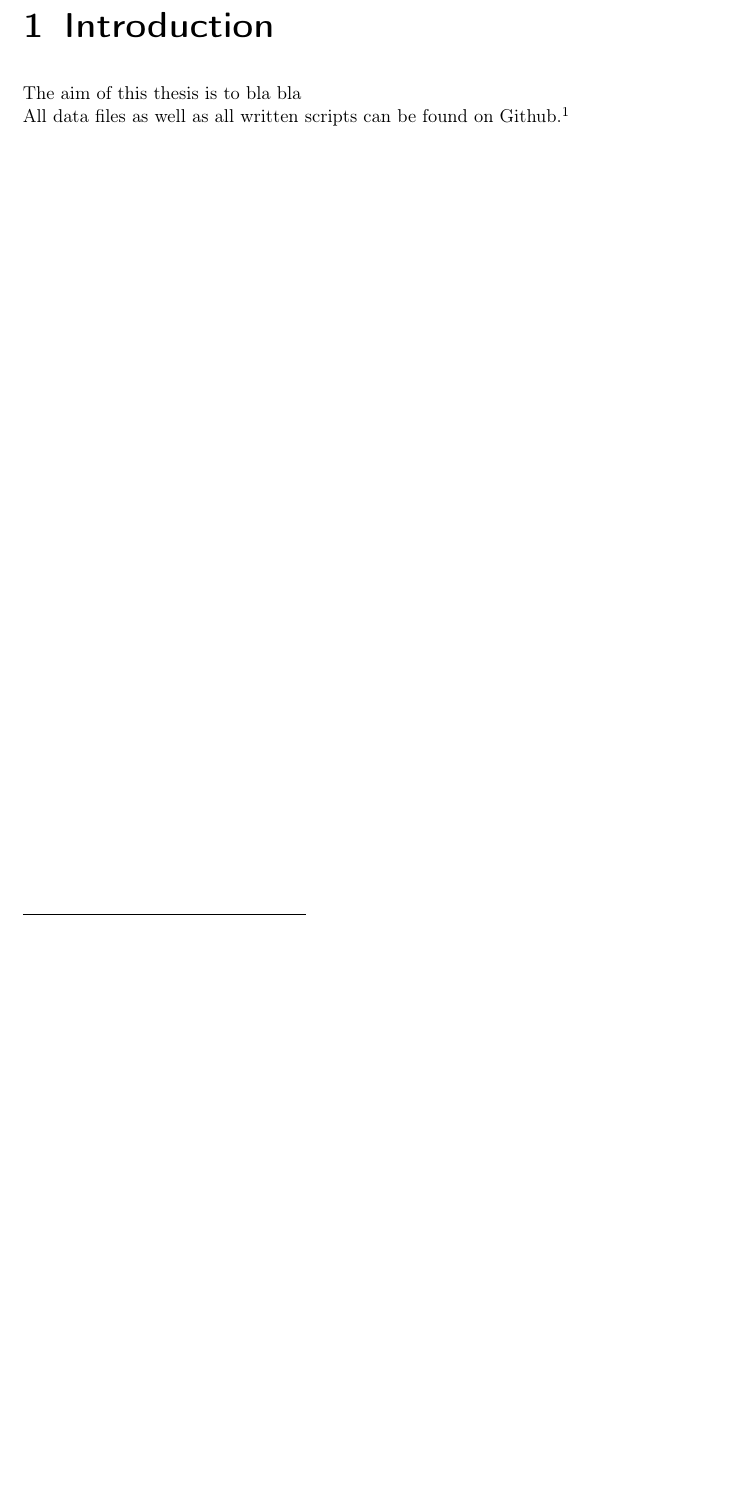
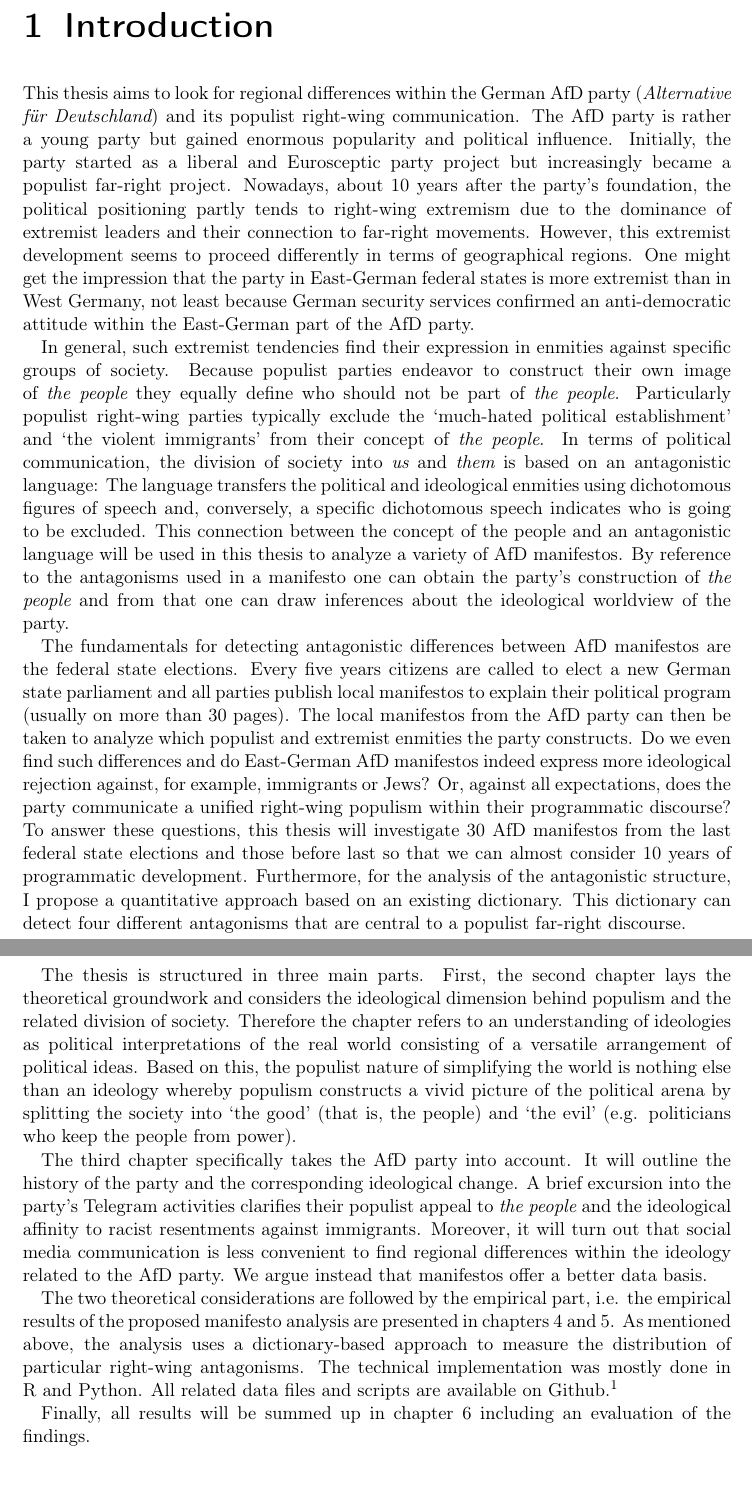
Before and after one commit to PaulKeydel/telegram_populism, a LaTeX thesis (ba_thesis/ba_thesis.tex): part of page 3 of 27 before the commit and two parts of pages 3 and 4 of 28 after it, the two joined at a grey line, cut so that both start at the same text, the shorter picture padded with empty space. Compiled offline with pdfLaTeX.

Commit message:
introduction v0

```diff
--- a/ba_thesis/ba_thesis.tex
+++ b/ba_thesis/ba_thesis.tex
@@ -42,8 +42,13 @@
 % 1 %
 %%%%%
 \chapter{Introduction}
-The aim of this thesis is to bla bla\\
-All data files as well as all written scripts can be found on Github.\footnote{see \url{https://github.com/PaulKeydel/telegram_populism}}
+This thesis aims to look for regional differences within the German AfD party ({\em Alternative für Deutschland}) and its populist right-wing communication. The AfD party is rather a young party but gained enormous popularity and political influence. Initially, the party started as a liberal and Eurosceptic party project but increasingly became a populist far-right project. Nowadays, about 10 years after the party’s foundation, the political positioning partly tends to right-wing extremism due to the dominance of extremist leaders and their connection to far-right movements. However, this extremist development seems to proceed differently in terms of geographical regions. One might get the impression that the party in East-German federal states is more extremist than in West Germany, not least because German security services confirmed an anti-democratic attitude within the East-German part of the AfD party.\par
+In general, such extremist tendencies find their expression in enmities against specific groups of society. Because populist parties endeavor to construct their own image of {\em the people} they equally define who should not be part of {\em the people}. Particularly populist right-wing parties typically exclude the `much-hated political establishment' and `the violent immigrants' from their concept of {\em the people}. In terms of political communication, the division of society into {\em us} and {\em them} is based on an antagonistic language: The language transfers the political and ideological enmities using dichotomous figures of speech and, conversely, a specific dichotomous speech indicates who is going to be excluded. This connection between the concept of the people and an antagonistic language will be used in this thesis to analyze a variety of AfD manifestos. By reference to the antagonisms used in a manifesto one can obtain the party’s construction of {\em the people} and from that one can draw inferences about the ideological worldview of the party.\par
+The fundamentals for detecting antagonistic differences between AfD manifestos are the federal state elections. Every five years citizens are called to elect a new German state parliament and all parties publish local manifestos to explain their political program (usually on more than 30 pages). The local manifestos from the AfD party can then be taken to analyze which populist and extremist enmities the party constructs. Do we even find such differences and do East-German AfD manifestos indeed express more ideological rejection against, for example, immigrants or Jews? Or, against all expectations, does the party communicate a unified right-wing populism within their programmatic discourse? To answer these questions, this thesis will investigate 30 AfD manifestos from the last federal state elections and those before last so that we can almost consider 10 years of programmatic development. Furthermore, for the analysis of the antagonistic structure, I propose a quantitative approach based on an existing dictionary. This dictionary can detect four different antagonisms that are central to a populist far-right discourse.\par
+The thesis is structured in three main parts. First, the second chapter lays the theoretical groundwork and considers the ideological dimension behind populism and the related division of society. Therefore the chapter refers to an understanding of ideologies as political interpretations of the real world consisting of a versatile arrangement of political ideas. Based on this, the populist nature of simplifying the world is nothing else than an ideology whereby populism constructs a vivid picture of the political arena by splitting the society into `the good' (that is, the people) and `the evil' (e.g. politicians who keep the people from power).\par
+The third chapter specifically takes the AfD party into account. It will outline the history of the party and the corresponding ideological change. A brief excursion into the party's Telegram activities clarifies their populist appeal to {\em the people} and the ideological affinity to racist resentments against immigrants. Moreover, it will turn out that social media communication is less convenient to find regional differences within the ideology related to the AfD party. We argue instead that manifestos offer a better data basis.\par
+The two theoretical considerations are followed by the empirical part, i.e. the empirical results of the proposed manifesto analysis are presented in chapters 4 and 5. As mentioned above, the analysis uses a dictionary-based approach to measure the distribution of particular right-wing antagonisms. The technical implementation was mostly done in R and Python. All related data files and scripts are available on Github.\footnote{see \url{https://github.com/PaulKeydel/telegram_populism}}\par
+Finally, all results will be summed up in chapter 6 including an evaluation of the findings.
 %%%%%
 % 2 %
 %%%%%
```
Also changed, not shown: ba_thesis/ba_thesis.pdf, ba_thesis/ba_thesis.tex (2 more changed lines).
